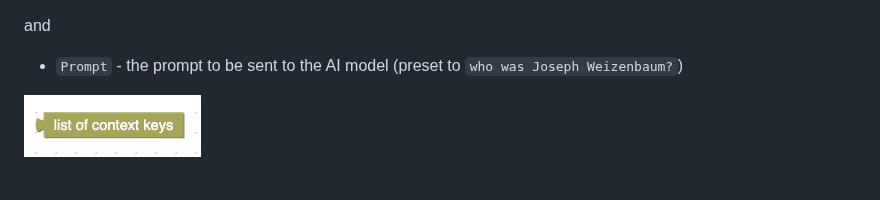
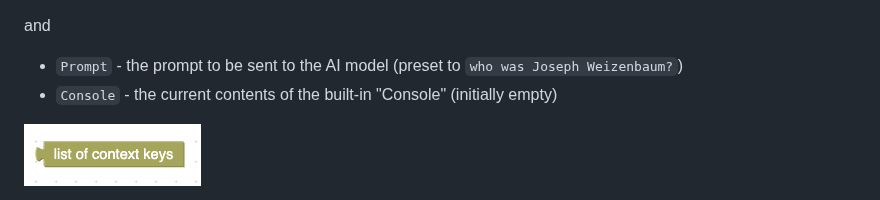
Before and after one commit to rozek/blockly-ai-playground, a Markdown page: README.md, the part around the change. GitHub-like rendering.

```diff
--- a/README.md
+++ b/README.md
@@ -65,6 +65,7 @@ the inferencing parameters
 and
 
 * `Prompt` - the prompt to be sent to the AI model (preset to `who was Joseph Weizenbaum?`)
+* `Console` - the current contents of the built-in "Console" (initially empty)
 
 ![ContextKeys](./Screenshots/ContextKeys.png)
 
```
